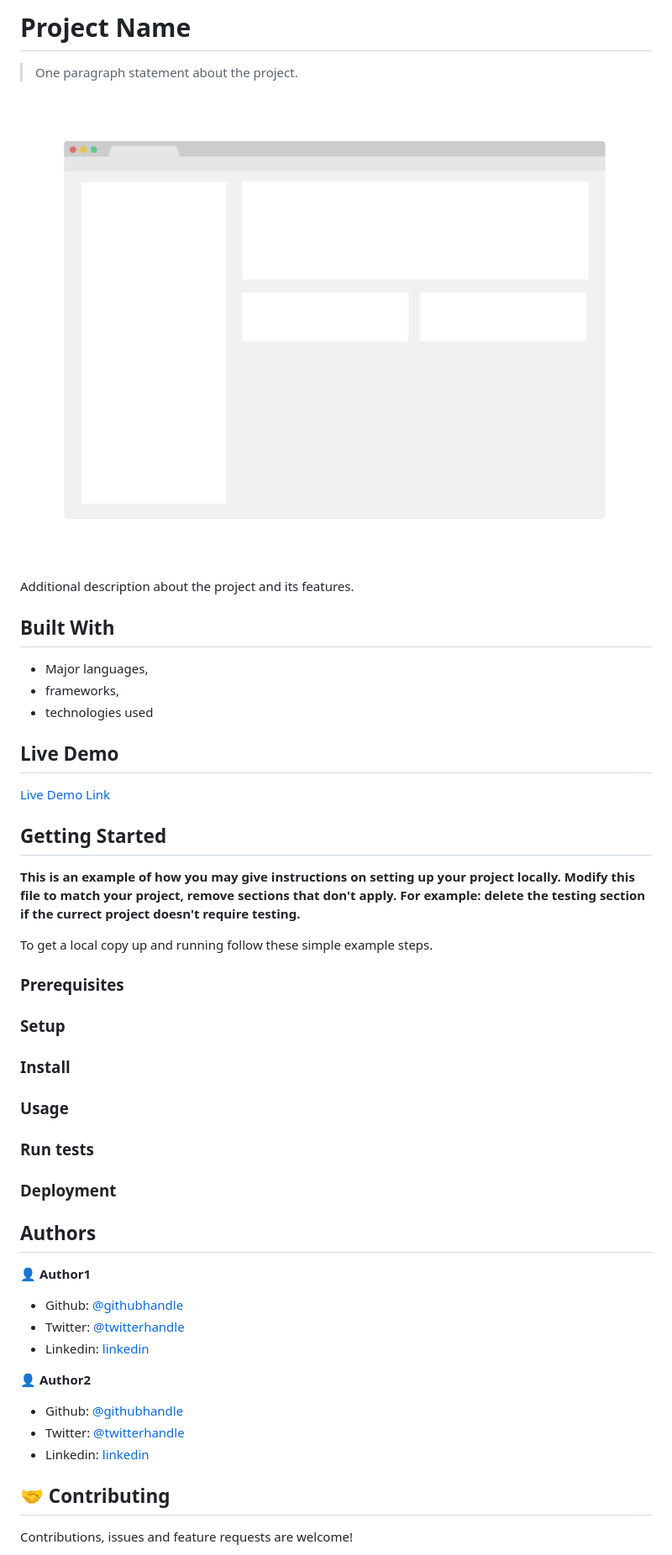
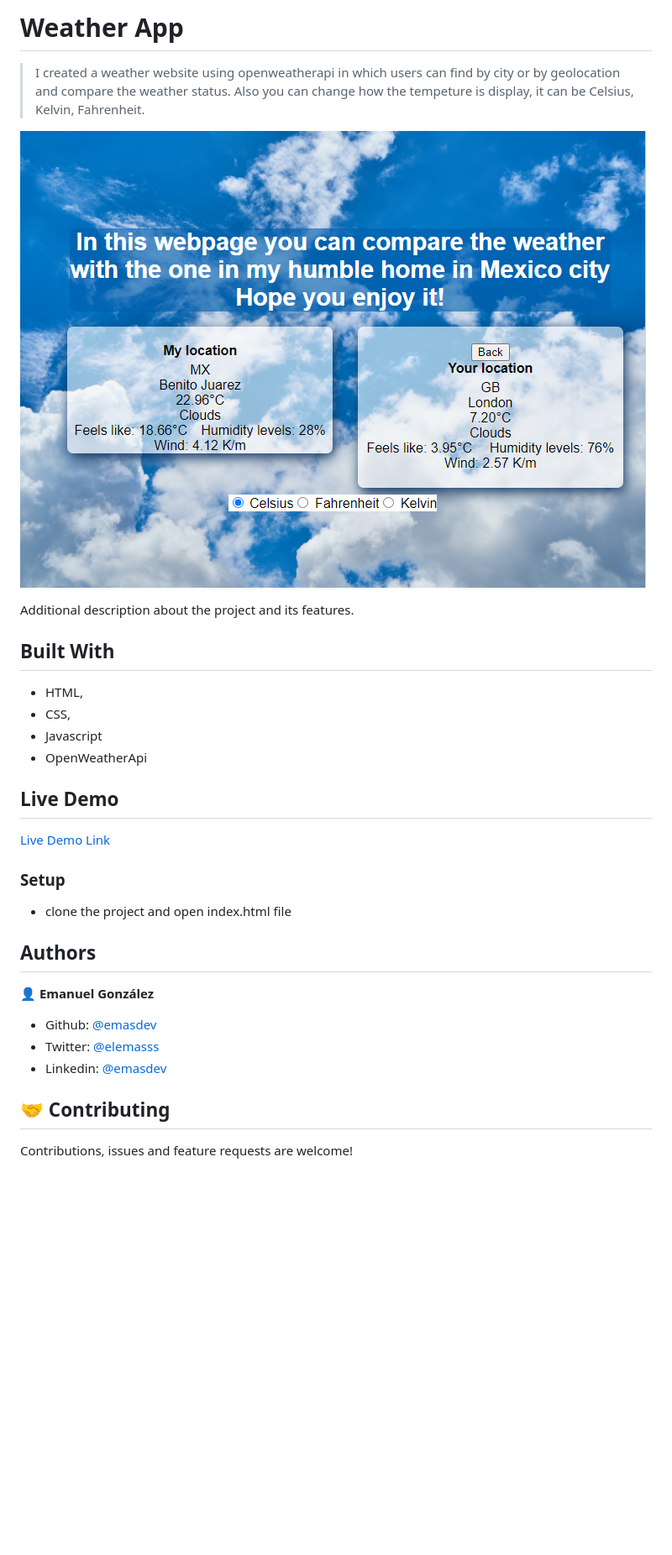
Before and after one commit to emasdev/weather-app, a Markdown page: README.md, the part around the change printed below. Shown: that part at 84% size. GitHub-like rendering; pictures changed too: app_screenshot.png; blank space fills up the shorter version.

```diff
--- a/README.md
+++ b/README.md
@@ -1,6 +1,6 @@
-# Project Name
+# Weather App
 
-> One paragraph statement about the project.
+> I created a weather website using openweatherapi in which users can find by city or by geolocation and compare the weather status. Also you can change how the tempeture is display, it can be Celsius, Kelvin, Fahrenheit.
 
 ![screenshot](./app_screenshot.png)
 
@@ -8,50 +8,26 @@ Additional description about the project and its features.
 
 ## Built With
 
-- Major languages,
-- frameworks,
-- technologies used
+- HTML,
+- CSS,
+- Javascript
+- OpenWeatherApi
 
 ## Live Demo
 
-[Live Demo Link](https://livedemo.com)
-
-
-## Getting Started
-
-**This is an example of how you may give instructions on setting up your project locally.**
-**Modify this file to match your project, remove sections that don't apply. For example: delete the testing section if the currect project doesn't require testing.**
-
-
-To get a local copy up and running follow these simple example steps.
-
-### Prerequisites
+[Live Demo Link](https://rawcdn.githack.com/emasdev/weather-app/feature/webpage/index.html)
 
 ### Setup
 
-### Install
-
-### Usage
-
-### Run tests
-
-### Deployment
-
-
+- clone the project and open index.html file
 
 ## Authors
 
-👤 **Author1**
+👤 **Emanuel González**
 
-- Github: [@githubhandle](https://github.com/githubhandle)
-- Twitter: [@twitterhandle](https://twitter.com/twitterhandle)
-- Linkedin: [linkedin](https://linkedin.com/linkedinhandle)
-
-👤 **Author2**
-
-- Github: [@githubhandle](https://github.com/githubhandle)
-- Twitter: [@twitterhandle](https://twitter.com/twitterhandle)
-- Linkedin: [linkedin](https://linkedin.com/linkedinhandle)
+- Github: [@emasdev](https://github.com/emasdev)
+- Twitter: [@elemasss](https://twitter.com/elemass)
+- Linkedin: [@emasdev](https://www.linkedin.com/in/emasdev/)
 
 ## 🤝 Contributing
 
```
Also changed, not shown: other parts of README.md (+1 -3 lines).
